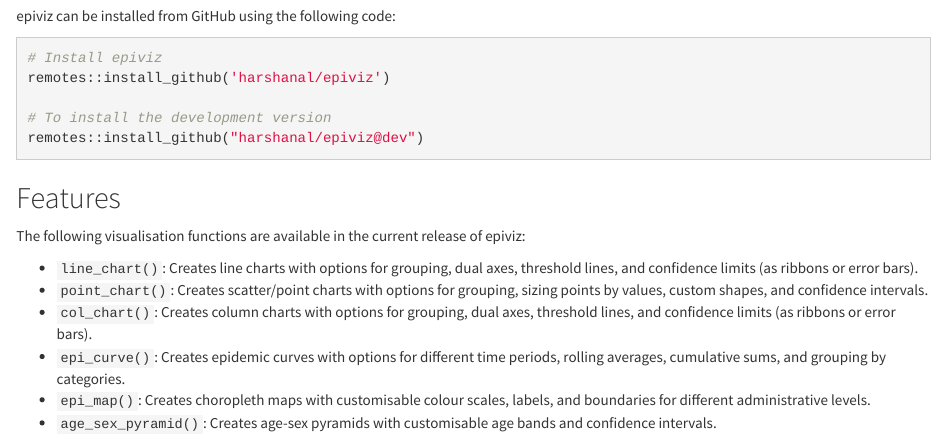
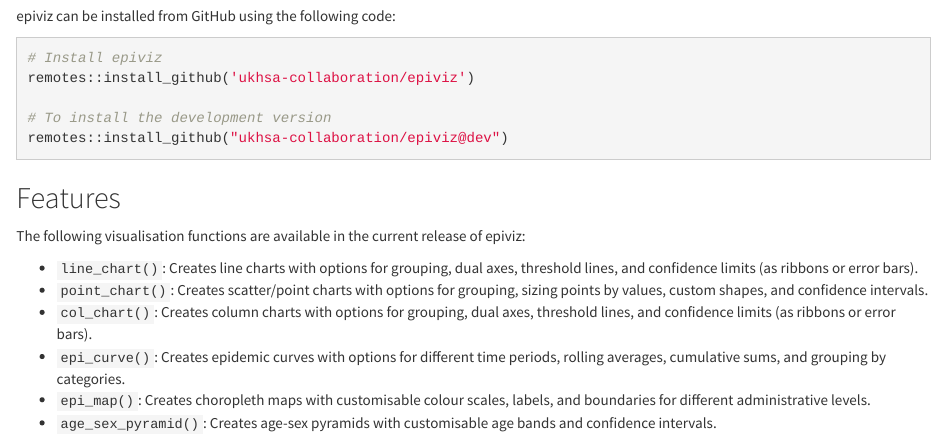
Before and after one commit to harshanal/epiviz, an R Markdown document (README.Rmd): the page in a window 1100 px wide, from 260 px down. Rendered offline with R 4.5, knitr and Pandoc, with nearby package versions; badge pictures from the web are left out.

Commit message:
update repository

````diff
--- a/README.Rmd
+++ b/README.Rmd
@@ -19,10 +19,10 @@
 epiviz can be installed from GitHub using the following code:
 ```r
 # Install epiviz
-remotes::install_github('harshanal/epiviz')
+remotes::install_github('ukhsa-collaboration/epiviz')
 
 # To install the development version
-remotes::install_github("harshanal/epiviz@dev")
+remotes::install_github("ukhsa-collaboration/epiviz@dev")
 ```
 
 ## Features
````
Also changed, not shown: README.md, README.Rmd (2 more changed lines).
